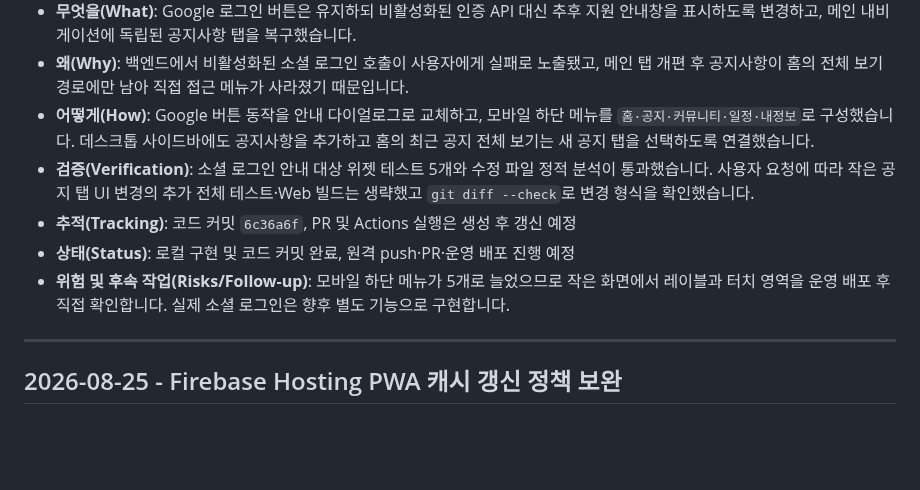
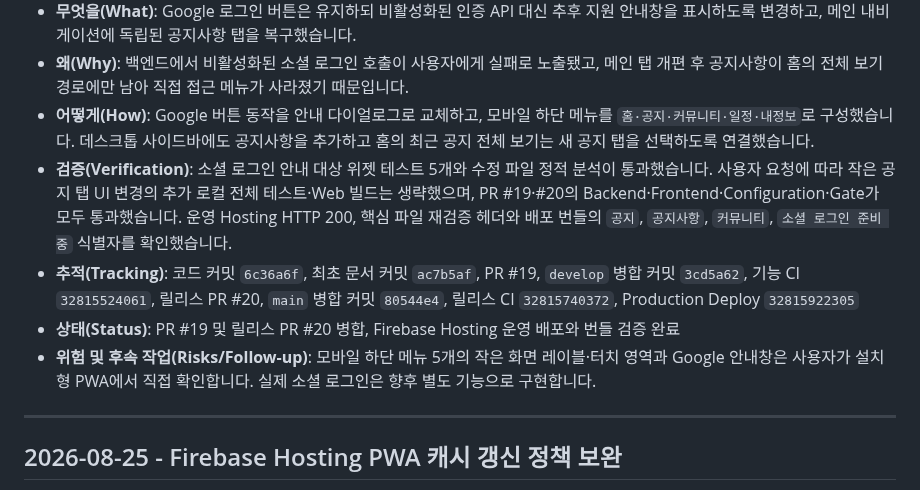
Before and after one commit to JinsuBae2/y-sync, a Markdown page: ai_prompt/WORK_LOG.md, the part around the change. GitHub-like rendering; blank space fills up the shorter version.

Commit message:
docs: 공지 탭 운영 배포 기록

```diff
--- a/ai_prompt/WORK_LOG.md
+++ b/ai_prompt/WORK_LOG.md
@@ -39,10 +39,10 @@
 - **무엇을(What)**: Google 로그인 버튼은 유지하되 비활성화된 인증 API 대신 추후 지원 안내창을 표시하도록 변경하고, 메인 내비게이션에 독립된 공지사항 탭을 복구했습니다.
 - **왜(Why)**: 백엔드에서 비활성화된 소셜 로그인 호출이 사용자에게 실패로 노출됐고, 메인 탭 개편 후 공지사항이 홈의 전체 보기 경로에만 남아 직접 접근 메뉴가 사라졌기 때문입니다.
 - **어떻게(How)**: Google 버튼 동작을 안내 다이얼로그로 교체하고, 모바일 하단 메뉴를 `홈·공지·커뮤니티·일정·내정보`로 구성했습니다. 데스크톱 사이드바에도 공지사항을 추가하고 홈의 최근 공지 전체 보기는 새 공지 탭을 선택하도록 연결했습니다.
-- **검증(Verification)**: 소셜 로그인 안내 대상 위젯 테스트 5개와 수정 파일 정적 분석이 통과했습니다. 사용자 요청에 따라 작은 공지 탭 UI 변경의 추가 전체 테스트·Web 빌드는 생략했고 `git diff --check`로 변경 형식을 확인했습니다.
-- **추적(Tracking)**: 코드 커밋 `6c36a6f`, PR 및 Actions 실행은 생성 후 갱신 예정
-- **상태(Status)**: 로컬 구현 및 코드 커밋 완료, 원격 push·PR·운영 배포 진행 예정
-- **위험 및 후속 작업(Risks/Follow-up)**: 모바일 하단 메뉴가 5개로 늘었으므로 작은 화면에서 레이블과 터치 영역을 운영 배포 후 직접 확인합니다. 실제 소셜 로그인은 향후 별도 기능으로 구현합니다.
+- **검증(Verification)**: 소셜 로그인 안내 대상 위젯 테스트 5개와 수정 파일 정적 분석이 통과했습니다. 사용자 요청에 따라 작은 공지 탭 UI 변경의 추가 로컬 전체 테스트·Web 빌드는 생략했으며, PR #19·#20의 Backend·Frontend·Configuration·Gate가 모두 통과했습니다. 운영 Hosting HTTP 200, 핵심 파일 재검증 헤더와 배포 번들의 `공지`, `공지사항`, `커뮤니티`, `소셜 로그인 준비 중` 식별자를 확인했습니다.
+- **추적(Tracking)**: 코드 커밋 `6c36a6f`, 최초 문서 커밋 `ac7b5af`, PR #19, `develop` 병합 커밋 `3cd5a62`, 기능 CI `32815524061`, 릴리스 PR #20, `main` 병합 커밋 `80544e4`, 릴리스 CI `32815740372`, Production Deploy `32815922305`
+- **상태(Status)**: PR #19 및 릴리스 PR #20 병합, Firebase Hosting 운영 배포와 번들 검증 완료
+- **위험 및 후속 작업(Risks/Follow-up)**: 모바일 하단 메뉴 5개의 작은 화면 레이블·터치 영역과 Google 안내창은 사용자가 설치형 PWA에서 직접 확인합니다. 실제 소셜 로그인은 향후 별도 기능으로 구현합니다.
 
 ---
 
```
